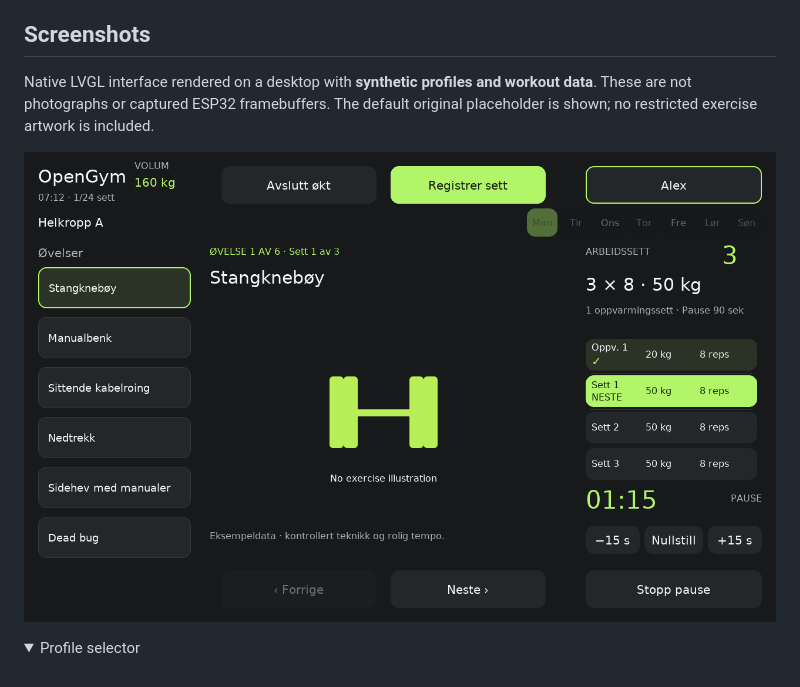
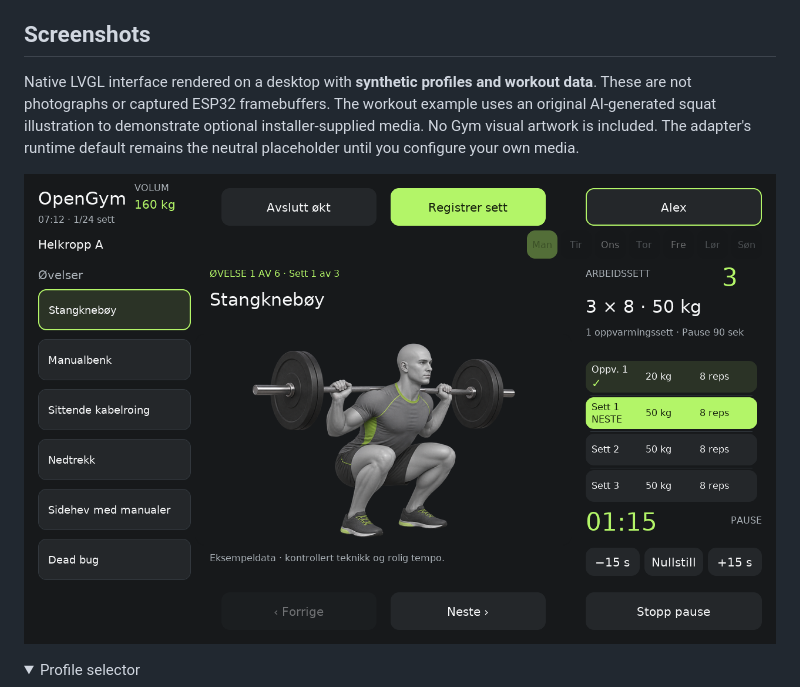
Before and after one commit to andresol/opengym-panel, a Markdown page: README.md, the part around one of its changes. Rendered like a GitHub page; pictures changed too: docs/images/workout.png; folded sections open.

Commit message:
Show an original squat illustration in the synthetic native README view

```diff
--- a/README.md
+++ b/README.md
@@ -12,6 +12,8 @@ OpenGym product.
 ## Screenshots
 
 Native LVGL interface rendered on a desktop with **synthetic profiles and workout
-data**. These are not photographs or captured ESP32 framebuffers. The default
-original placeholder is shown; no restricted exercise artwork is included.
+data**. These are not photographs or captured ESP32 framebuffers. The workout
+example uses an original AI-generated squat illustration to demonstrate optional
+installer-supplied media. No Gym visual artwork is included. The adapter's
+runtime default remains the neutral placeholder until you configure your own media.
 
```
Also changed, not shown: other parts of README.md (+1 -1 lines), docs/DEVELOPMENT.md (+6 -0 lines), docs/MEDIA.md (+5 -0 lines), docs/images/README.md (added, +19 -0 lines), 6 other files.
